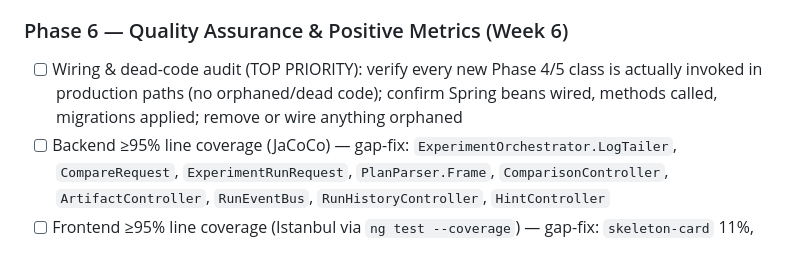
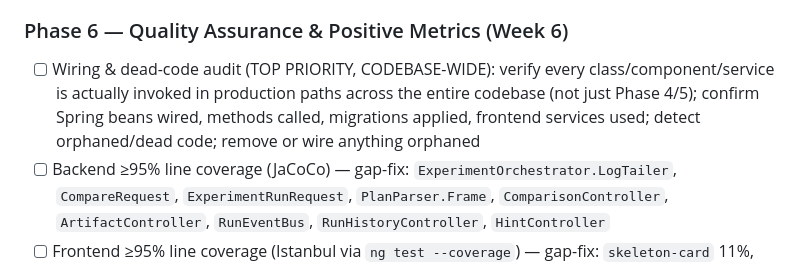
Before and after one commit to Mr-Wolv/QueryForge_Bakr101_2026, a Markdown page: AUDIT_FINDINGS.md, the part around the change. Drawn GitHub-style.

Commit message:
docs(audit): widen wiring/dead-code audit to whole codebase

```diff
--- a/AUDIT_FINDINGS.md
+++ b/AUDIT_FINDINGS.md
@@ -267,7 +267,7 @@
 - [x] POR-011: Sync Java version in README (25 not 21+)
 
 ### Phase 6 — Quality Assurance & Positive Metrics (Week 6)
-- [ ] Wiring & dead-code audit (TOP PRIORITY): verify every new Phase 4/5 class is actually invoked in production paths (no orphaned/dead code); confirm Spring beans wired, methods called, migrations applied; remove or wire anything orphaned
+- [ ] Wiring & dead-code audit (TOP PRIORITY, CODEBASE-WIDE): verify every class/component/service is actually invoked in production paths across the entire codebase (not just Phase 4/5); confirm Spring beans wired, methods called, migrations applied, frontend services used; detect orphaned/dead code; remove or wire anything orphaned
 - [ ] Backend ≥95% line coverage (JaCoCo) — gap-fix: `ExperimentOrchestrator.LogTailer`, `CompareRequest`, `ExperimentRunRequest`, `PlanParser.Frame`, `ComparisonController`, `ArtifactController`, `RunEventBus`, `RunHistoryController`, `HintController`
 - [ ] Frontend ≥95% line coverage (Istanbul via `ng test --coverage`) — gap-fix: `skeleton-card` 11%, `toast` 33%, `runs` 42%, `latency-chart` 42%, `run-detail` 62%
 - [ ] Mutation testing: PIT (Java) + Stryker (JS/TS) — prove tests actually kill seeded bugs
```
